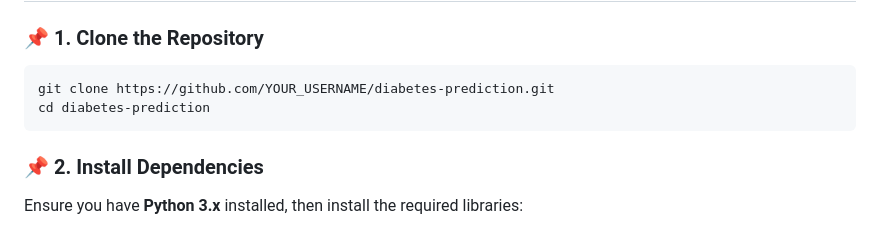
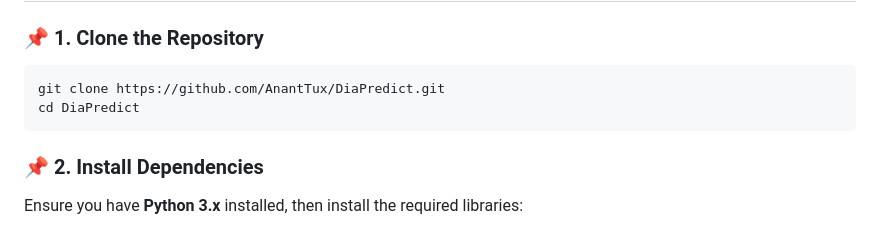
Before and after one commit to AnantTux/DiaPredict, a Markdown page: README.md, the part around the change. Drawn GitHub-style.

````diff
--- a/README.md
+++ b/README.md
@@ -14,8 +14,8 @@ I created a **Flask-based web application** that predicts the **likelihood of di
 
 ### 📌 **1. Clone the Repository**
 ```bash
-git clone https://github.com/YOUR_USERNAME/diabetes-prediction.git
-cd diabetes-prediction
+git clone https://github.com/AnantTux/DiaPredict.git
+cd DiaPredict
 ```
 
 ### 📌 **2. Install Dependencies**
````
